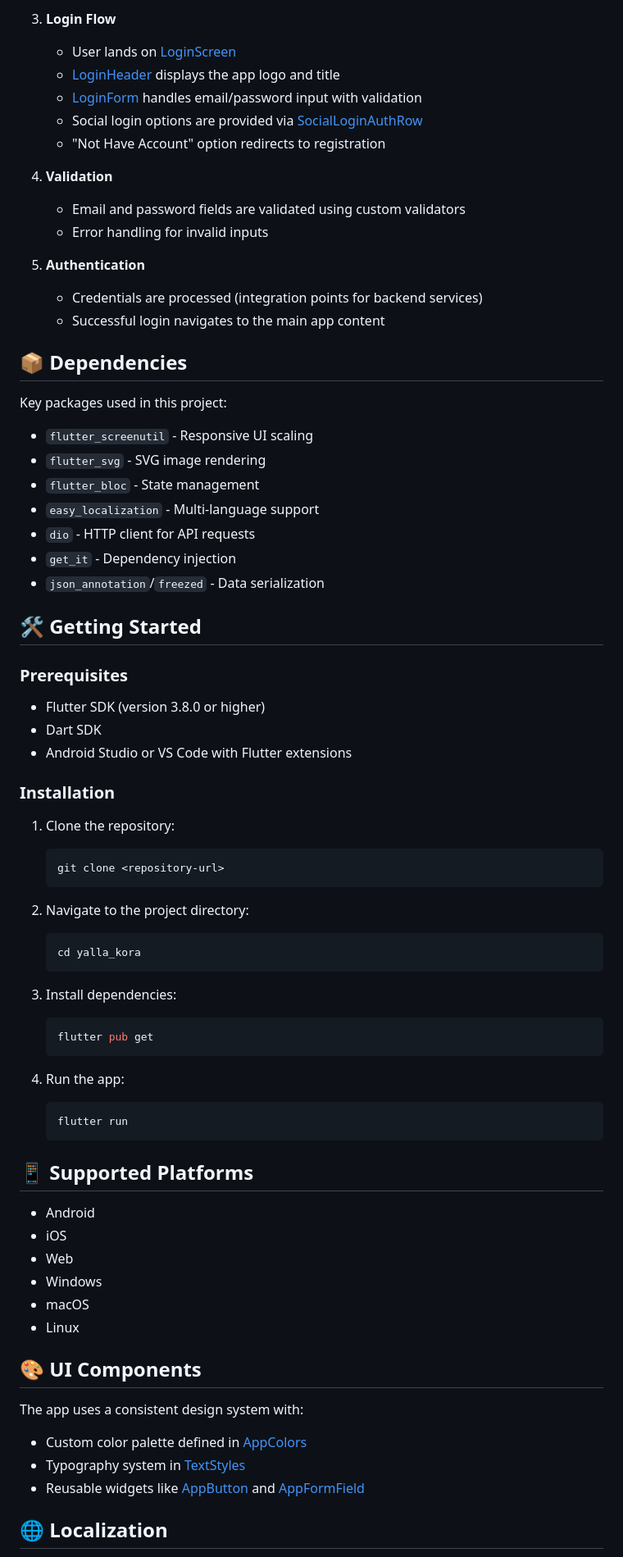
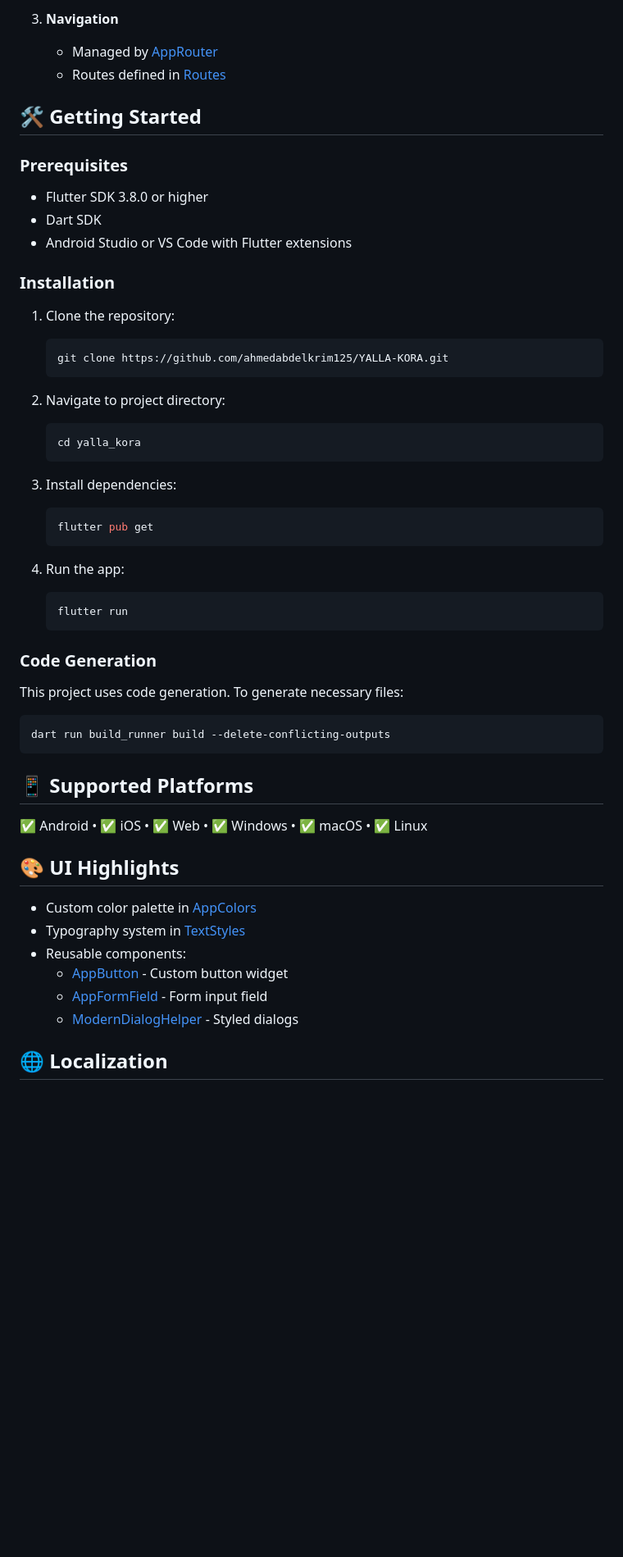
Before and after one commit to ahmedabdelkrim125/YALLA-KORA, a Markdown page: README.md, the part around the change printed below. Shown: that part at 82% size. Drawn GitHub-style; blank space fills up the shorter version.

Commit message:
Rebuild README.md with modern, cool design and comprehensive project documentation

````diff
--- a/README.md
+++ b/README.md
@@ -55,36 +145,13 @@ lib/
 
-3. **Login Flow**
-   - User lands on [LoginScreen](file:///d:/All_Flutter_Projects/yalla_kora/lib/features/login/ui/login_screen.dart#L11-L52)
-   - [LoginHeader](file:///d:/All_Flutter_Projects/yalla_kora/lib/features/login/ui/widgets/login_form.dart#L6-L24) displays the app logo and title
-   - [LoginForm](file:///d:/All_Flutter_Projects/yalla_kora/lib/features/login/ui/widgets/login_header.dart#L9-L14) handles email/password input with validation
-   - Social login options are provided via [SocialLoginAuthRow](file:///d:/All_Flutter_Projects/yalla_kora/lib/features/login/ui/widgets/social_login_auth_row.dart#L6-L43)
-   - "Not Have Account" option redirects to registration
-
-4. **Validation**
-   - Email and password fields are validated using custom validators
-   - Error handling for invalid inputs
-
-5. **Authentication**
-   - Credentials are processed (integration points for backend services)
-   - Successful login navigates to the main app content
-
-## 📦 Dependencies
-
-Key packages used in this project:
-
-- `flutter_screenutil` - Responsive UI scaling
-- `flutter_svg` - SVG image rendering
-- `flutter_bloc` - State management
-- `easy_localization` - Multi-language support
-- `dio` - HTTP client for API requests
-- `get_it` - Dependency injection
-- `json_annotation`/`freezed` - Data serialization
+3. **Navigation**
+   - Managed by [AppRouter](file:///d:/All_Flutter_Projects/yalla_kora/lib/core/routing/app_router.dart#L6-L29)
+   - Routes defined in [Routes](file:///d:/All_Flutter_Projects/yalla_kora/lib/core/routing/routes.dart#L1-L5)
 
 ## 🛠️ Getting Started
 
 ### Prerequisites
 
-- Flutter SDK (version 3.8.0 or higher)
+- Flutter SDK 3.8.0 or higher
 - Dart SDK
 - Android Studio or VS Code with Flutter extensions
 
@@ -92,10 +159,10 @@ Key packages used in this project:
 
 1. Clone the repository:
    ```bash
-   git clone <repository-url>
+   git clone https://github.com/ahmedabdelkrim125/YALLA-KORA.git
    ```
 
-2. Navigate to the project directory:
+2. Navigate to project directory:
    ```bash
    cd yalla_kora
    ```
@@ -110,22 +177,26 @@ Key packages used in this project:
    flutter run
    ```
 
+### Code Generation
+
+This project uses code generation. To generate necessary files:
+
+```bash
+dart run build_runner build --delete-conflicting-outputs
+```
+
 ## 📱 Supported Platforms
 
-- Android
-- iOS
-- Web
-- Windows
-- macOS
-- Linux
+✅ Android • ✅ iOS • ✅ Web • ✅ Windows • ✅ macOS • ✅ Linux
 
-## 🎨 UI Components
+## 🎨 UI Highlights
 
-The app uses a consistent design system with:
-
-- Custom color palette defined in [AppColors](file:///d:/All_Flutter_Projects/yalla_kora/lib/core/constants/app_colors.dart#L1-L11)
+- Custom color palette in [AppColors](file:///d:/All_Flutter_Projects/yalla_kora/lib/core/theme/app_colors.dart#L1-L11)
 - Typography system in [TextStyles](file:///d:/All_Flutter_Projects/yalla_kora/lib/core/theme/text_styles.dart#L3-L35)
-- Reusable widgets like [AppButton](file:///d:/All_Flutter_Projects/yalla_kora/lib/core/widgets/app_button.dart#L5-L45) and [AppFormField](file:///d:/All_Flutter_Projects/yalla_kora/lib/core/widgets/app_form_field.dart#L5-L47)
+- Reusable components:
+  - [AppButton](file:///d:/All_Flutter_Projects/yalla_kora/lib/core/widgets/app_button.dart#L5-L45) - Custom button widget
+  - [AppFormField](file:///d:/All_Flutter_Projects/yalla_kora/lib/core/widgets/app_form_field.dart#L5-L47) - Form input field
+  - [ModernDialogHelper](file:///d:/All_Flutter_Projects/yalla_kora/lib/core/widgets/modern_dialog_helper.dart#L5-L44) - Styled dialogs
 
 ## 🌐 Localization
 
````
Also changed, not shown: other parts of README.md (+162 -34 lines).
